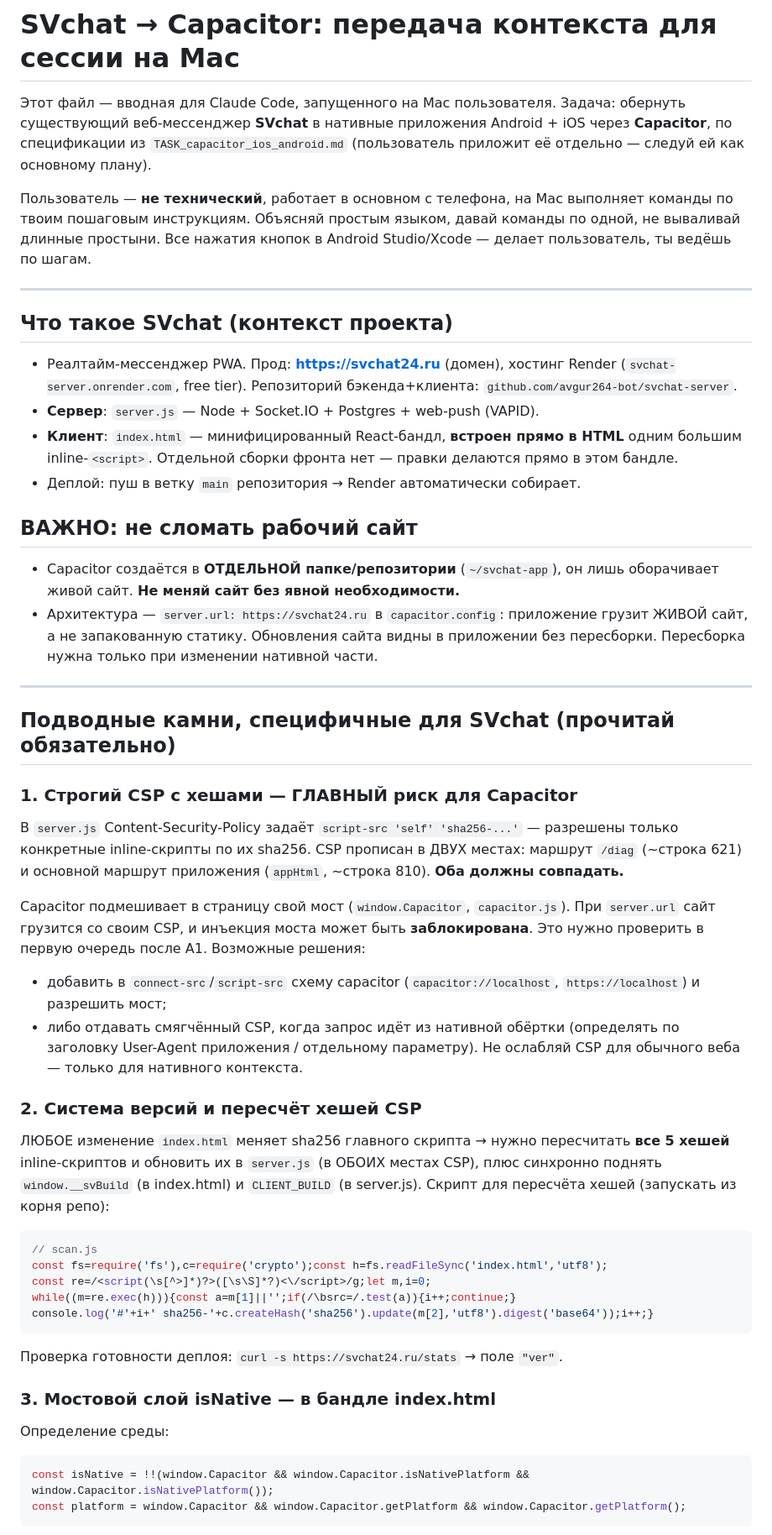
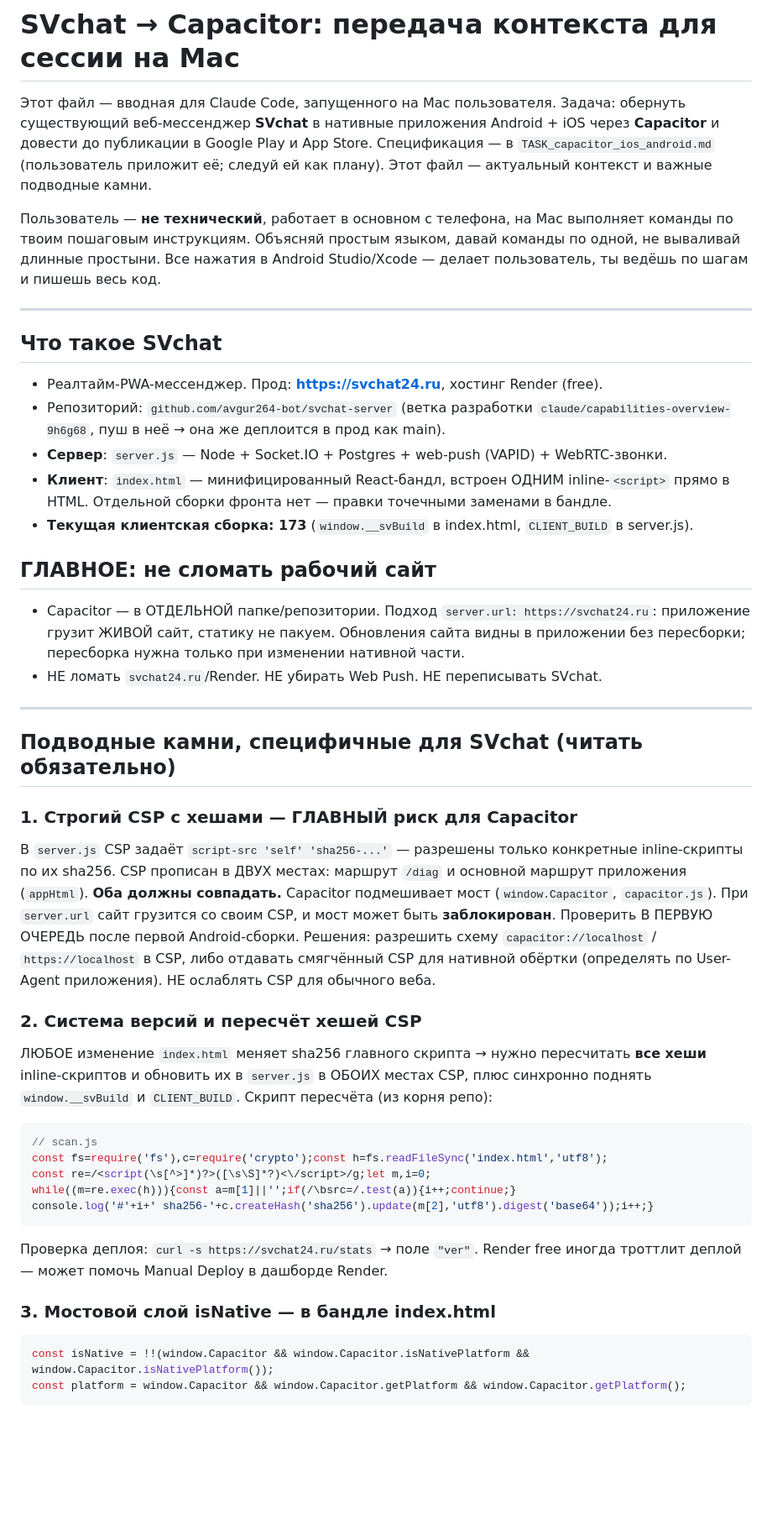
Before and after one commit to avgur264-bot/svchat-server, a Markdown page: CAPACITOR_HANDOFF.md, the part around one of its changes. Shown at 84% size. GitHub-like rendering; blank space fills up the shorter version.

````diff
--- a/CAPACITOR_HANDOFF.md
+++ b/CAPACITOR_HANDOFF.md
@@ -2,59 +2,53 @@
 
 Этот файл — вводная для Claude Code, запущенного на Mac пользователя.
 Задача: обернуть существующий веб-мессенджер **SVchat** в нативные приложения
-Android + iOS через **Capacitor**, по спецификации из `TASK_capacitor_ios_android.md`
-(пользователь приложит её отдельно — следуй ей как основному плану).
+Android + iOS через **Capacitor** и довести до публикации в Google Play и App Store.
+Спецификация — в `TASK_capacitor_ios_android.md` (пользователь приложит её; следуй ей
+как плану). Этот файл — актуальный контекст и важные подводные камни.
 
 Пользователь — **не технический**, работает в основном с телефона, на Mac выполняет
 команды по твоим пошаговым инструкциям. Объясняй простым языком, давай команды
-по одной, не вываливай длинные простыни. Все нажатия кнопок в Android Studio/Xcode —
-делает пользователь, ты ведёшь по шагам.
+по одной, не вываливай длинные простыни. Все нажатия в Android Studio/Xcode —
+делает пользователь, ты ведёшь по шагам и пишешь весь код.
 
 -----
 
-## Что такое SVchat (контекст проекта)
+## Что такое SVchat
 
-- Реалтайм-мессенджер PWA. Прод: **https://svchat24.ru** (домен), хостинг Render
-  (`svchat-server.onrender.com`, free tier). Репозиторий бэкенда+клиента:
-  `github.com/avgur264-bot/svchat-server`.
-- **Сервер**: `server.js` — Node + Socket.IO + Postgres + web-push (VAPID).
-- **Клиент**: `index.html` — минифицированный React-бандл, **встроен прямо в HTML**
-  одним большим inline-`<script>`. Отдельной сборки фронта нет — правки делаются
-  прямо в этом бандле.
-- Деплой: пуш в ветку `main` репозитория → Render автоматически собирает.
+- Реалтайм-PWA-мессенджер. Прод: **https://svchat24.ru**, хостинг Render (free).
+- Репозиторий: `github.com/avgur264-bot/svchat-server` (ветка разработки
+  `claude/capabilities-overview-9h6g68`, пуш в неё → она же деплоится в прод как main).
+- **Сервер**: `server.js` — Node + Socket.IO + Postgres + web-push (VAPID) + WebRTC-звонки.
+- **Клиент**: `index.html` — минифицированный React-бандл, встроен ОДНИМ inline-`<script>`
+  прямо в HTML. Отдельной сборки фронта нет — правки точечными заменами в бандле.
+- **Текущая клиентская сборка: 173** (`window.__svBuild` в index.html, `CLIENT_BUILD` в server.js).
 
-## ВАЖНО: не сломать рабочий сайт
+## ГЛАВНОЕ: не сломать рабочий сайт
 
-- Capacitor создаётся в **ОТДЕЛЬНОЙ папке/репозитории** (`~/svchat-app`), он лишь
-  оборачивает живой сайт. **Не меняй сайт без явной необходимости.**
-- Архитектура — `server.url: https://svchat24.ru` в `capacitor.config`: приложение
-  грузит ЖИВОЙ сайт, а не запакованную статику. Обновления сайта видны в приложении
-  без пересборки. Пересборка нужна только при изменении нативной части.
+- Capacitor — в ОТДЕЛЬНОЙ папке/репозитории. Подход `server.url: https://svchat24.ru`:
+  приложение грузит ЖИВОЙ сайт, статику не пакуем. Обновления сайта видны в приложении
+  без пересборки; пересборка нужна только при изменении нативной части.
+- НЕ ломать `svchat24.ru`/Render. НЕ убирать Web Push. НЕ переписывать SVchat.
 
 -----
 
-## Подводные камни, специфичные для SVchat (прочитай обязательно)
+## Подводные камни, специфичные для SVchat (читать обязательно)
 
 ### 1. Строгий CSP с хешами — ГЛАВНЫЙ риск для Capacitor
-В `server.js` Content-Security-Policy задаёт `script-src 'self' 'sha256-...'` —
-разрешены только конкретные inline-скрипты по их sha256. CSP прописан в ДВУХ местах:
-маршрут `/diag` (~строка 621) и основной маршрут приложения (`appHtml`, ~строка 810).
-**Оба должны совпадать.**
-
-Capacitor подмешивает в страницу свой мост (`window.Capacitor`, `capacitor.js`).
-При `server.url` сайт грузится со своим CSP, и инъекция моста может быть
-**заблокирована**. Это нужно проверить в первую очередь после A1. Возможные решения:
-- добавить в `connect-src`/`script-src` схему capacitor (`capacitor://localhost`,
-  `https://localhost`) и разрешить мост;
-- либо отдавать смягчённый CSP, когда запрос идёт из нативной обёртки
-  (определять по заголовку User-Agent приложения / отдельному параметру).
-Не ослабляй CSP для обычного веба — только для нативного контекста.
+В `server.js` CSP задаёт `script-src 'self' 'sha256-...'` — разрешены только конкретные
+inline-скрипты по их sha256. CSP прописан в ДВУХ местах: маршрут `/diag` и основной
+маршрут приложения (`appHtml`). **Оба должны совпадать.**
+Capacitor подмешивает мост (`window.Capacitor`, `capacitor.js`). При `server.url` сайт
+грузится со своим CSP, и мост может быть **заблокирован**. Проверить В ПЕРВУЮ ОЧЕРЕДЬ
+после первой Android-сборки. Решения: разрешить схему `capacitor://localhost` /
+`https://localhost` в CSP, либо отдавать смягчённый CSP для нативной обёртки
+(определять по User-Agent приложения). НЕ ослаблять CSP для обычного веба.
 
 ### 2. Система версий и пересчёт хешей CSP
 ЛЮБОЕ изменение `index.html` меняет sha256 главного скрипта → нужно пересчитать
-**все 5 хешей** inline-скриптов и обновить их в `server.js` (в ОБОИХ местах CSP),
-плюс синхронно поднять `window.__svBuild` (в index.html) и `CLIENT_BUILD` (в server.js).
-Скрипт для пересчёта хешей (запускать из корня репо):
+**все хеши** inline-скриптов и обновить их в `server.js` в ОБОИХ местах CSP,
+плюс синхронно поднять `window.__svBuild` и `CLIENT_BUILD`.
+Скрипт пересчёта (из корня репо):
 ```js
 // scan.js
 const fs=require('fs'),c=require('crypto');const h=fs.readFileSync('index.html','utf8');
@@ -62,10 +56,10 @@ const re=/<script(\s[^>]*)?>([\s\S]*?)<\/script>/g;let m,i=0;
 while((m=re.exec(h))){const a=m[1]||'';if(/\bsrc=/.test(a)){i++;continue;}
 console.log('#'+i+' sha256-'+c.createHash('sha256').update(m[2],'utf8').digest('base64'));i++;}
 ```
-Проверка готовности деплоя: `curl -s https://svchat24.ru/stats` → поле `"ver"`.
+Проверка деплоя: `curl -s https://svchat24.ru/stats` → поле `"ver"`.
+Render free иногда троттлит деплой — может помочь Manual Deploy в дашборде Render.
 
 ### 3. Мостовой слой isNative — в бандле index.html
-Определение среды:
 ```js
 const isNative = !!(window.Capacitor && window.Capacitor.isNativePlatform && window.Capacitor.isNativePlatform());
 const platform = window.Capacitor && window.Capacitor.getPlatform && window.Capacitor.getPlatform();
````
Also changed, not shown: other parts of CAPACITOR_HANDOFF.md (+36 -34 lines).
